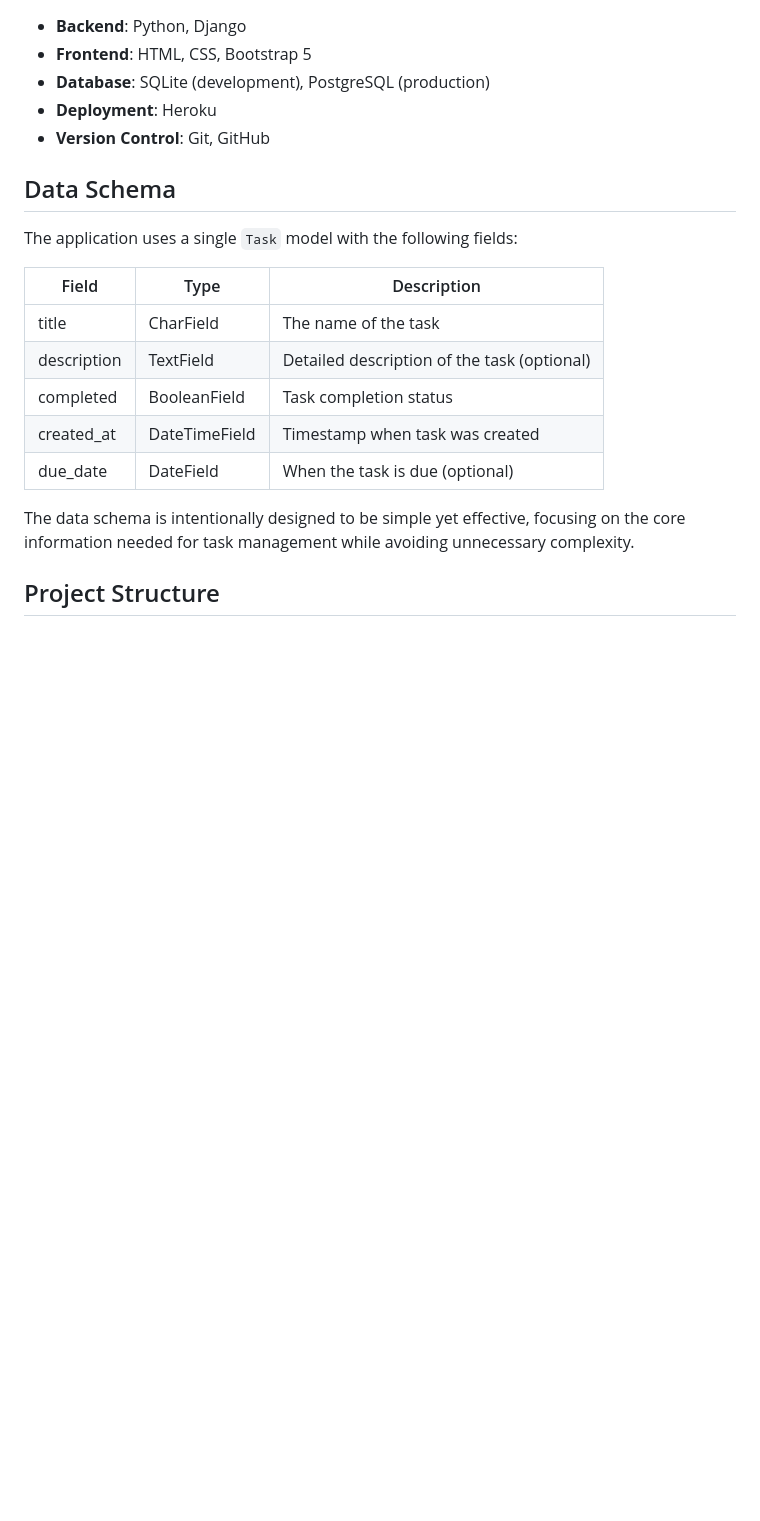
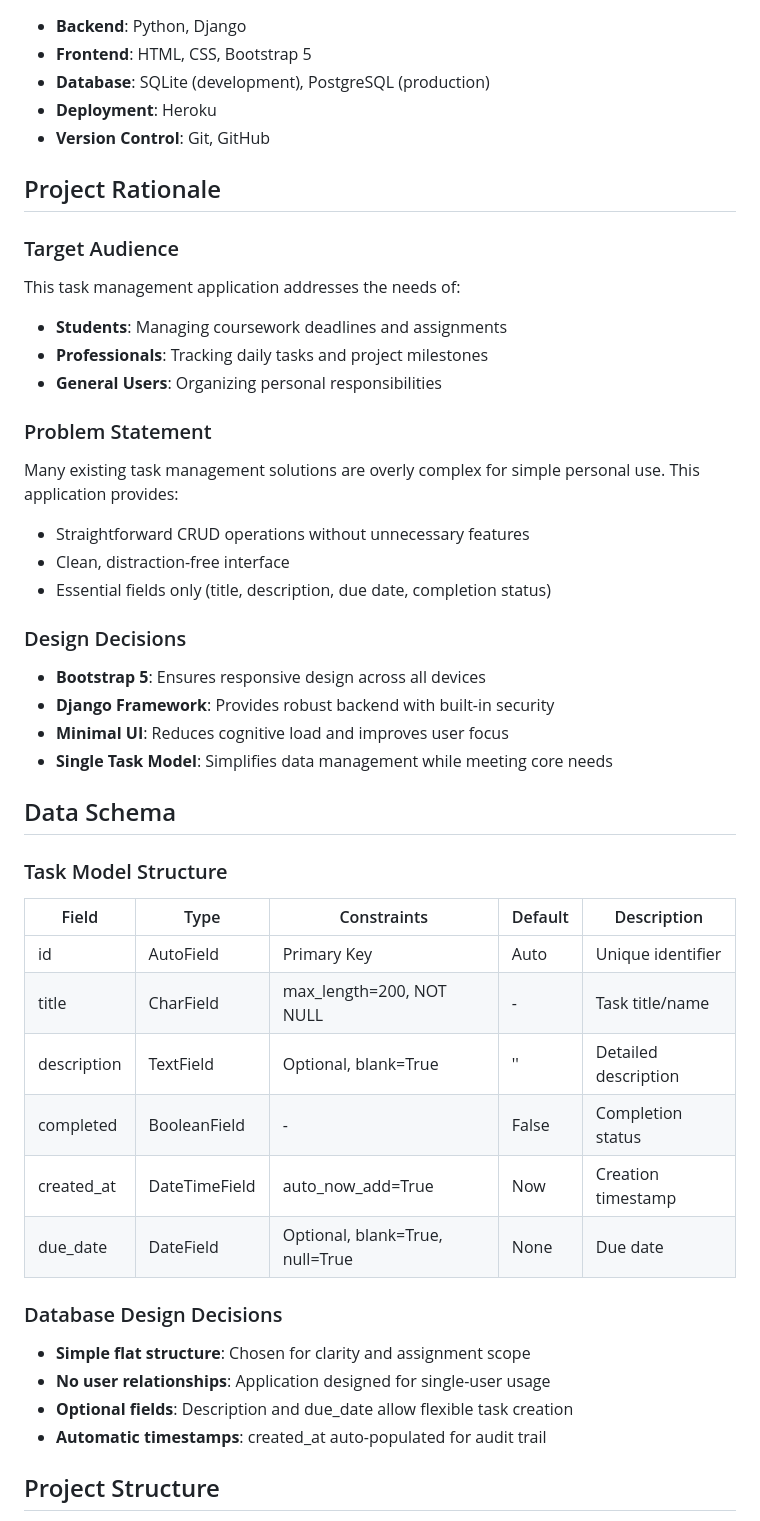
Before and after one commit to aransys/Project-3, a Markdown page: README.md, the part around the change. Drawn GitHub-style; blank space fills up the shorter version.

Commit message:
updated task model structure on readme

```diff
--- a/README.md
+++ b/README.md
@@ -22,19 +22,50 @@ The application serves as a practical solution for personal task management, hel
 - **Deployment**: Heroku
 - **Version Control**: Git, GitHub
 
+## Project Rationale
+
+### Target Audience
+
+This task management application addresses the needs of:
+
+- **Students**: Managing coursework deadlines and assignments
+- **Professionals**: Tracking daily tasks and project milestones
+- **General Users**: Organizing personal responsibilities
+
+### Problem Statement
+
+Many existing task management solutions are overly complex for simple personal use. This application provides:
+
+- Straightforward CRUD operations without unnecessary features
+- Clean, distraction-free interface
+- Essential fields only (title, description, due date, completion status)
+
+### Design Decisions
+
+- **Bootstrap 5**: Ensures responsive design across all devices
+- **Django Framework**: Provides robust backend with built-in security
+- **Minimal UI**: Reduces cognitive load and improves user focus
+- **Single Task Model**: Simplifies data management while meeting core needs
+
 ## Data Schema
 
-The application uses a single `Task` model with the following fields:
+### Task Model Structure
 
-| Field       | Type          | Description                                 |
-| ----------- | ------------- | ------------------------------------------- |
-| title       | CharField     | The name of the task                        |
-| description | TextField     | Detailed description of the task (optional) |
-| completed   | BooleanField  | Task completion status                      |
-| created_at  | DateTimeField | Timestamp when task was created             |
-| due_date    | DateField     | When the task is due (optional)             |
+| Field       | Type          | Constraints                     | Default | Description          |
+| ----------- | ------------- | ------------------------------- | ------- | -------------------- |
+| id          | AutoField     | Primary Key                     | Auto    | Unique identifier    |
+| title       | CharField     | max_length=200, NOT NULL        | -       | Task title/name      |
+| description | TextField     | Optional, blank=True            | ''      | Detailed description |
+| completed   | BooleanField  | -                               | False   | Completion status    |
+| created_at  | DateTimeField | auto_now_add=True               | Now     | Creation timestamp   |
+| due_date    | DateField     | Optional, blank=True, null=True | None    | Due date             |
 
-The data schema is intentionally designed to be simple yet effective, focusing on the core information needed for task management while avoiding unnecessary complexity.
+### Database Design Decisions
+
+- **Simple flat structure**: Chosen for clarity and assignment scope
+- **No user relationships**: Application designed for single-user usage
+- **Optional fields**: Description and due_date allow flexible task creation
+- **Automatic timestamps**: created_at auto-populated for audit trail
 
 ## Project Structure
 
```
